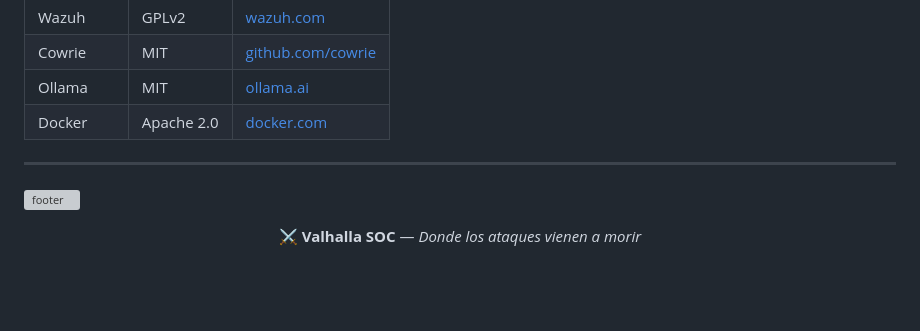
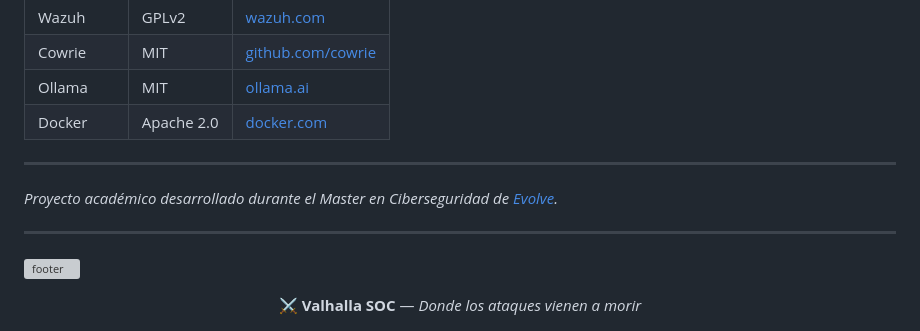
Before and after one commit to heindall92/Proyecto-Master-Ciberseguridad-Evolve-Yoandy, a Markdown page: README.md, the part around the change. Rendered like a GitHub page; blank space fills up the shorter version; grey boxes are pictures that could not be loaded.

Commit message:
docs: add Evolve academic mention to README
Co-Authored-By: Claude Sonnet 4.6 <noreply@anthropic.com>

```diff
--- a/README.md
+++ b/README.md
@@ -596,6 +596,10 @@ El instalador final se generará en la ruta: `frontend/dist_electron/Valhalla SO
 
 ---
 
+*Proyecto académico desarrollado durante el Master en Ciberseguridad de [Evolve](https://evolve.es).*
+
+---
+
 ![footer](https://capsule-render.vercel.app/api?type=waving&color=gradient&customColorList=0,2,2,5,30&height=120&section=footer&animation=twinkling)
 
 <div align="center">
```
